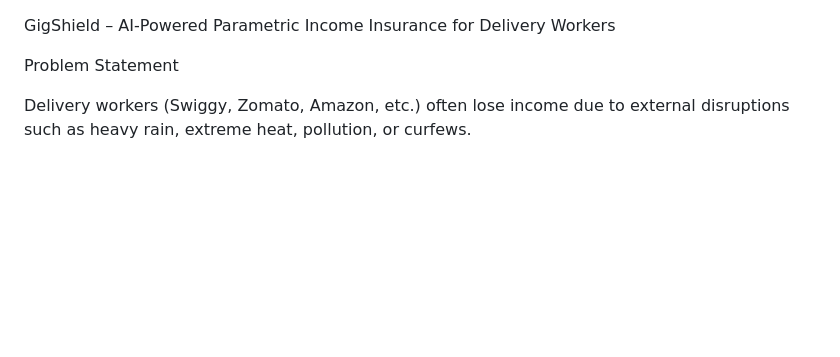
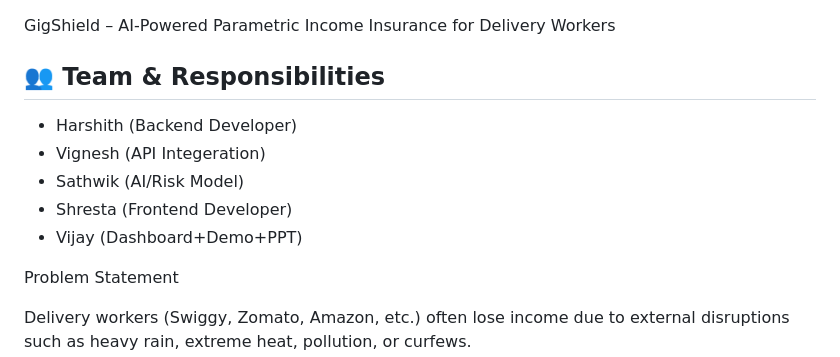
Before and after one commit to vijaykandhula2006/gigshield-ai-insurance, a Markdown page: README.md, the part around one of its changes. Drawn GitHub-style; blank space fills up the shorter version.

```diff
--- a/README.md
+++ b/README.md
@@ -1,4 +1,11 @@
 GigShield – AI-Powered Parametric Income Insurance for Delivery Workers
+
+## 👥 Team & Responsibilities
+- Harshith (Backend Developer)
+- Vignesh (API Integeration)
+- Sathwik (AI/Risk Model)
+- Shresta (Frontend Developer)
+- Vijay (Dashboard+Demo+PPT)
 
  Problem Statement
 
```
Also changed, not shown: other parts of README.md (+61 -0 lines).
